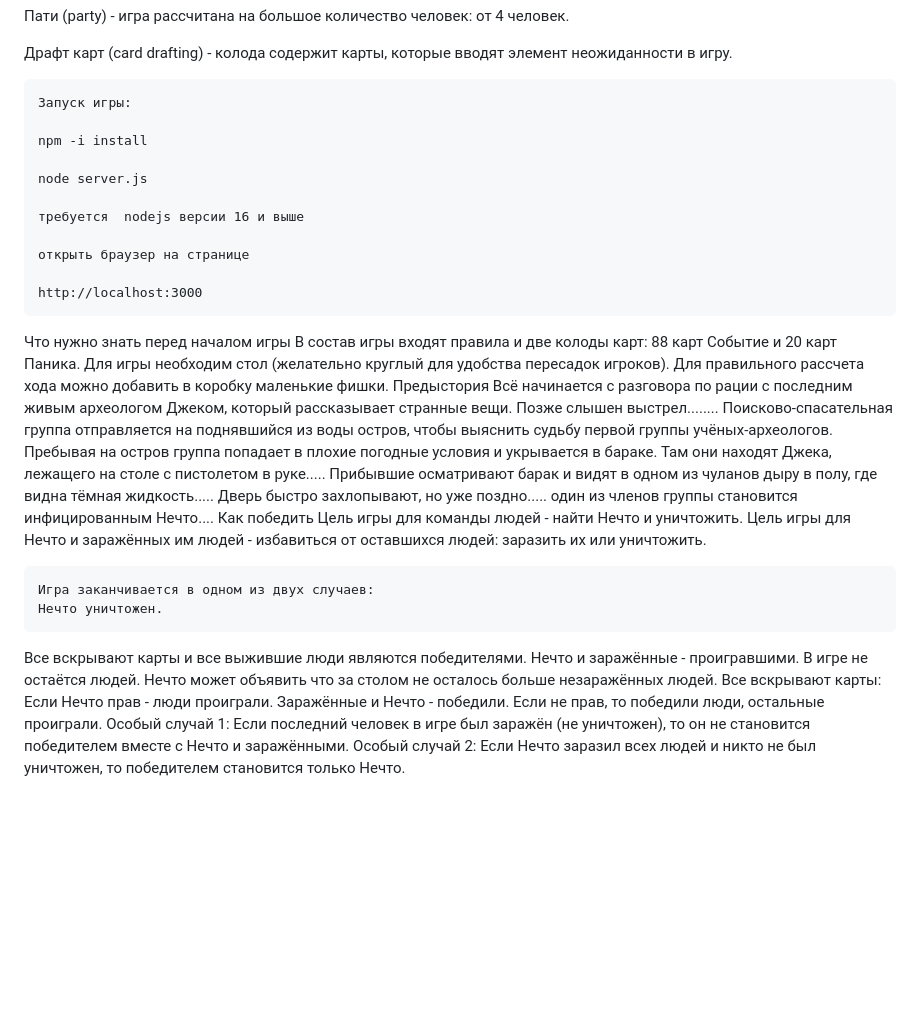
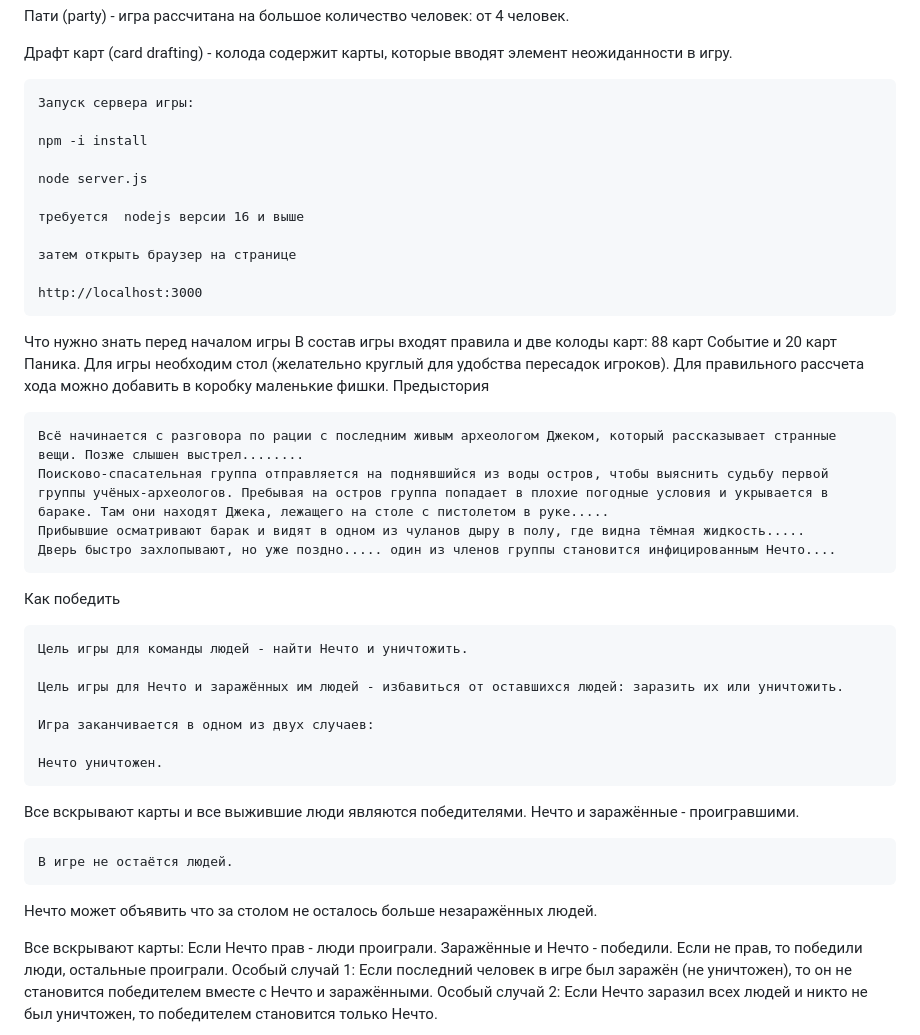
Before and after one commit to znsoft/StayAwayWeb, a Markdown page: README.md, the part around the change. Drawn GitHub-style; blank space fills up the shorter version.

```diff
--- a/README.md
+++ b/README.md
@@ -18,7 +18,7 @@
 
 Драфт карт (card drafting) - колода содержит карты, которые вводят элемент неожиданности в игру.
 
-    Запуск игры:
+    Запуск сервера игры:
 
     npm -i install
 
@@ -26,7 +26,7 @@
 
     требуется  nodejs версии 16 и выше
 
-    открыть браузер на странице
+    затем открыть браузер на странице
 
     http://localhost:3000
 
@@ -36,20 +36,29 @@
 Что нужно знать перед началом игры
      В состав игры входят правила и две колоды карт: 88 карт Событие и 20 карт Паника. Для игры необходим стол (желательно круглый для удобства пересадок игроков). Для правильного рассчета хода можно добавить в коробку маленькие фишки.
 Предыстория
+
     Всё начинается с разговора по рации с последним живым археологом Джеком, который рассказывает странные вещи. Позже слышен выстрел........
     Поисково-спасательная группа отправляется на поднявшийся из воды остров, чтобы выяснить судьбу первой группы учёных-археологов. Пребывая на остров группа попадает в плохие погодные условия и укрывается в бараке. Там они находят Джека, лежащего на столе с пистолетом в руке.....
     Прибывшие осматривают барак и видят в одном из чуланов дыру в полу, где видна тёмная жидкость.....
     Дверь быстро захлопывают, но уже поздно..... один из членов группы становится инфицированным Нечто....
+
 Как победить
+
     Цель игры для команды людей - найти Нечто и уничтожить.
+
     Цель игры для Нечто и заражённых им людей - избавиться от оставшихся людей: заразить их или уничтожить.
 
     Игра заканчивается в одном из двух случаев:
+
     Нечто уничтожен.
+
 Все вскрывают карты и все выжившие люди являются победителями.
 Нечто и заражённые - проигравшими.
+
     В игре не остаётся людей.
+
 Нечто может объявить что за столом не осталось больше незаражённых людей.
+
 Все вскрывают карты:
 Если Нечто прав - люди проиграли. Заражённые и Нечто - победили.
 Если не прав, то победили люди, остальные проиграли.
```
